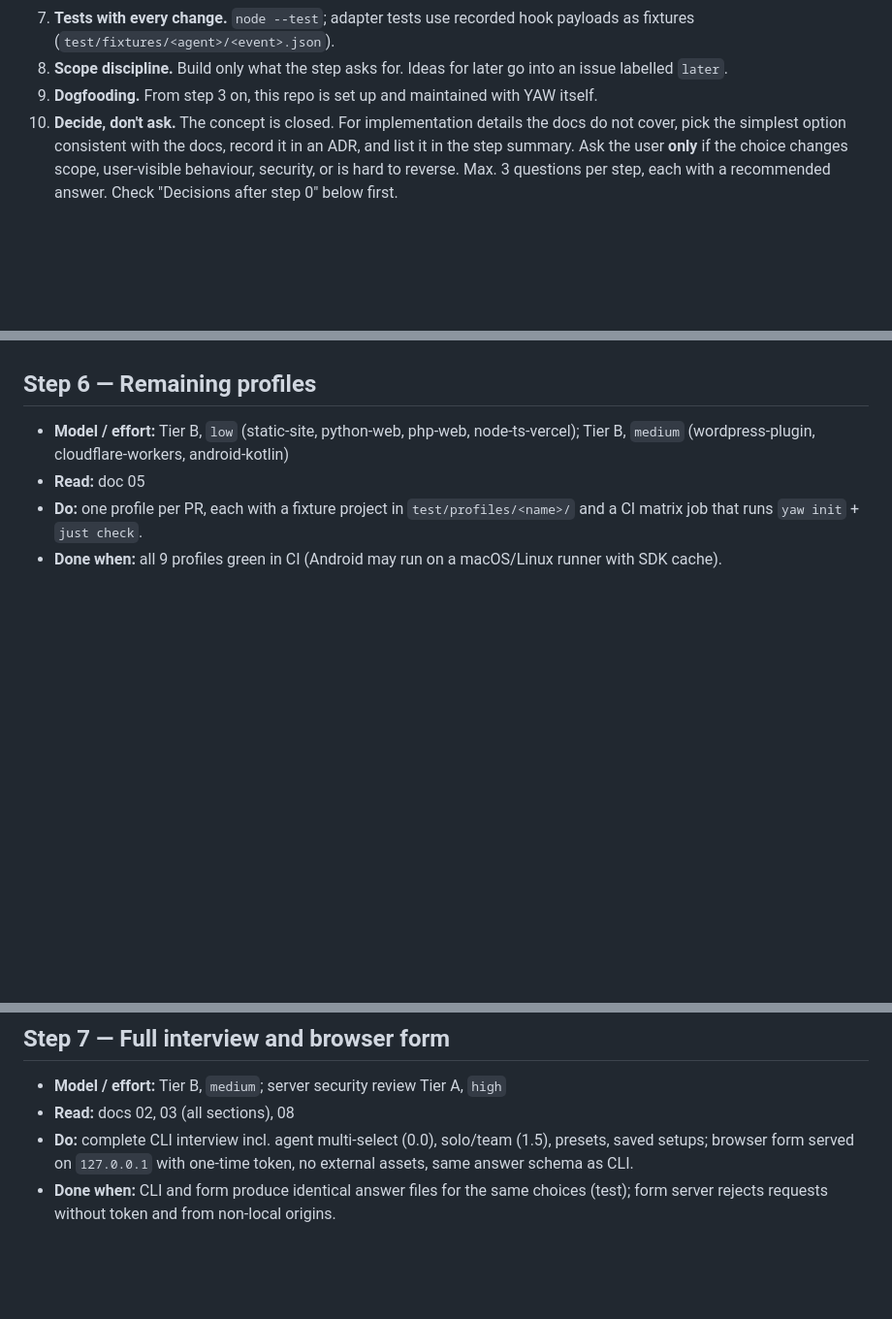
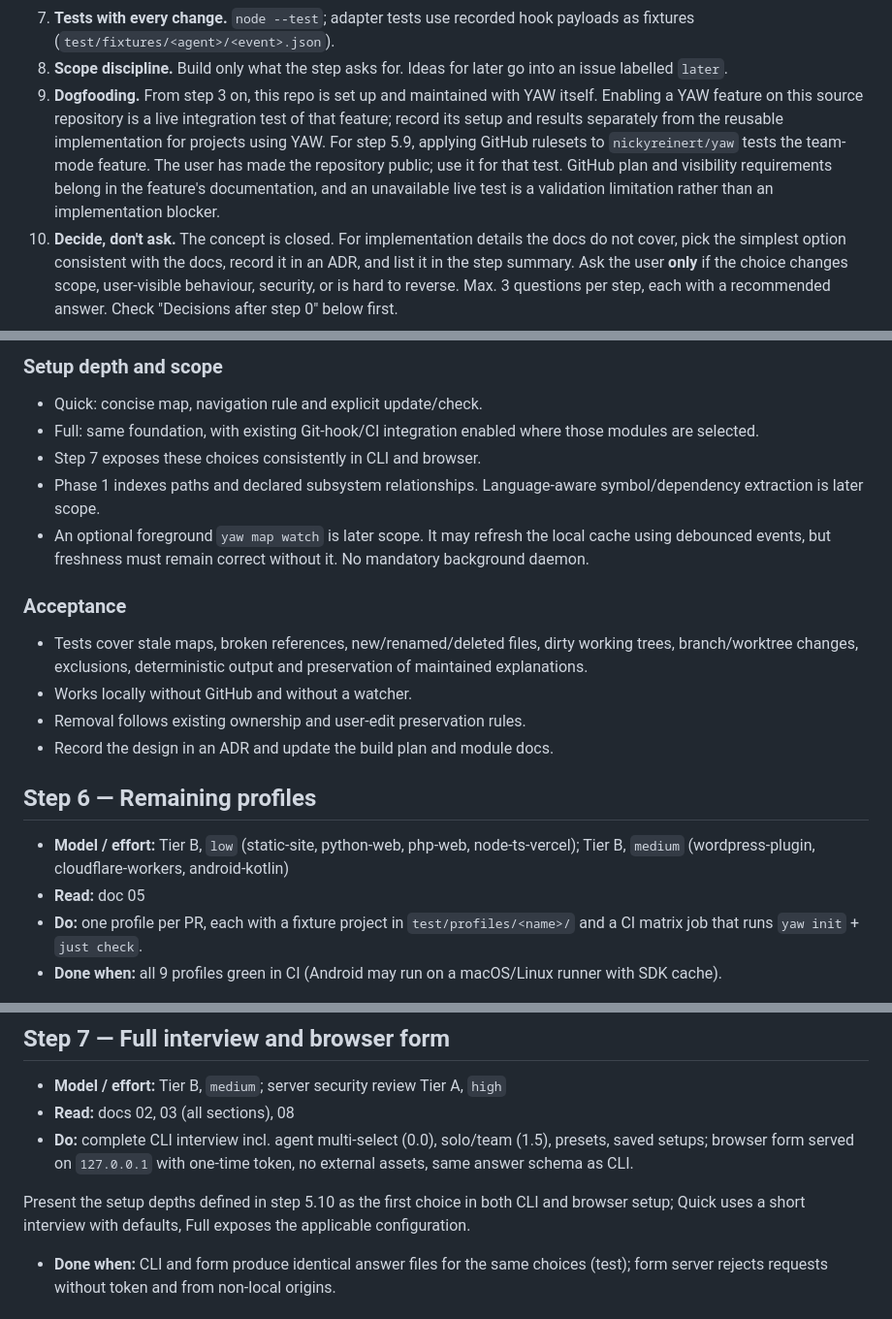
Before and after one commit to nickyreinert/yaw, a Markdown page: BUILD.md, 3 parts joined by grey strips. Shown at 97% size. Drawn GitHub-style; blank space fills up the shorter version.

Commit message:
chore: update dogfooding section and add setup depth steps for Quick Start and Full Setup

```diff
--- a/BUILD.md
+++ b/BUILD.md
@@ -42,7 +42,7 @@ Effort: `low` / `medium` / `high`. Use **plan mode** for every step marked "plan
 6. **Secrets never pass through the model.** No secret values in logs, fixtures, prompts or test snapshots.
 7. **Tests with every change.** `node --test`; adapter tests use recorded hook payloads as fixtures (`test/fixtures/<agent>/<event>.json`).
 8. **Scope discipline.** Build only what the step asks for. Ideas for later go into an issue labelled `later`.
-9. **Dogfooding.** From step 3 on, this repo is set up and maintained with YAW itself.
+9. **Dogfooding.** From step 3 on, this repo is set up and maintained with YAW itself. Enabling a YAW feature on this source repository is a live integration test of that feature; record its setup and results separately from the reusable implementation for projects using YAW. For step 5.9, applying GitHub rulesets to `nickyreinert/yaw` tests the team-mode feature. The user has made the repository public; use it for that test. GitHub plan and visibility requirements belong in the feature's documentation, and an unavailable live test is a validation limitation rather than an implementation blocker.
 10. **Decide, don't ask.** The concept is closed. For implementation details the docs do not cover, pick the simplest option consistent with the docs, record it in an ADR, and list it in the step summary. Ask the user **only** if the choice changes scope, user-visible behaviour, security, or is hard to reverse. Max. 3 questions per step, each with a recommended answer. Check "Decisions after step 0" below first.
 
 ---
@@ -138,3 +210,23 @@ Effort: `low` / `medium` / `high`. Use **plan mode** for every step marked "plan
+### Setup depth and scope
+
+- Quick: concise map, navigation rule and explicit update/check.
+- Full: same foundation, with existing Git-hook/CI integration
+  enabled where those modules are selected.
+- Step 7 exposes these choices consistently in CLI and browser.
+- Phase 1 indexes paths and declared subsystem relationships.
+  Language-aware symbol/dependency extraction is later scope.
+- An optional foreground `yaw map watch` is later scope. It may
+  refresh the local cache using debounced events, but freshness must
+  remain correct without it. No mandatory background daemon.
+
+### Acceptance
+
+- Tests cover stale maps, broken references, new/renamed/deleted
+  files, dirty working trees, branch/worktree changes, exclusions,
+  deterministic output and preservation of maintained explanations.
+- Works locally without GitHub and without a watcher.
+- Removal follows existing ownership and user-edit preservation rules.
+- Record the design in an ADR and update the build plan and module docs.
 
 ## Step 6 — Remaining profiles
 
@@ -148,6 +240,9 @@ Effort: `low` / `medium` / `high`. Use **plan mode** for every step marked "plan
 - **Model / effort:** Tier B, `medium`; server security review Tier A, `high`
 - **Read:** docs 02, 03 (all sections), 08
 - **Do:** complete CLI interview incl. agent multi-select (0.0), solo/team (1.5), presets, saved setups; browser form served on `127.0.0.1` with one-time token, no external assets, same answer schema as CLI.
+
+Present the setup depths defined in step 5.10 as the first choice in both CLI and browser setup; Quick uses a short interview with defaults, Full exposes the applicable configuration.
+
 - **Done when:** CLI and form produce identical answer files for the same choices (test); form server rejects requests without token and from non-local origins.
 
 ## Step 8 — Hardening review
```
Also changed, not shown: other parts of BUILD.md (+72 -0 lines).
